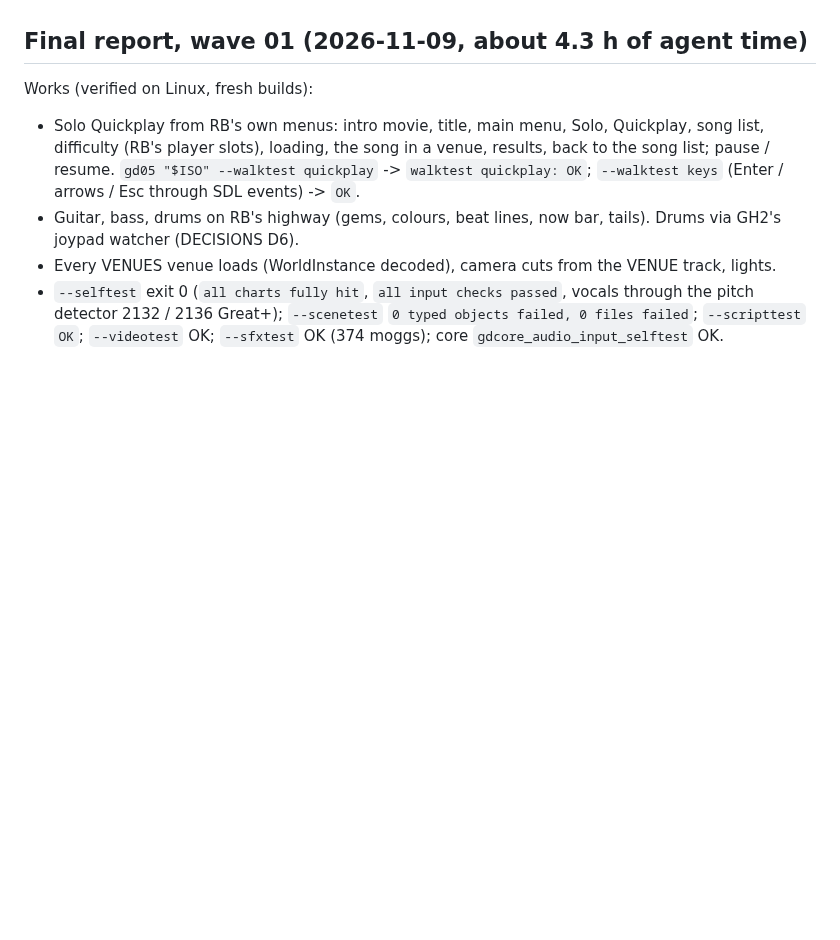
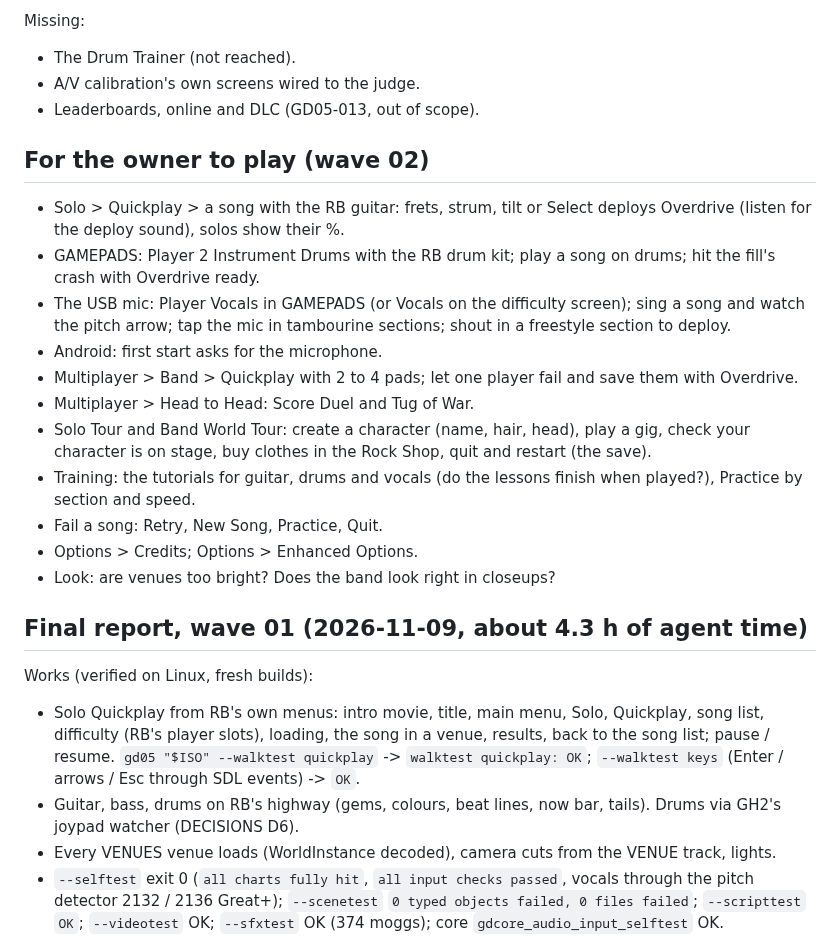
Before and after one commit to mbracali/prj-gd-engine, a Markdown page: gd-game-05/agents/PROGRESS.md, the part around one of its changes. GitHub-like rendering; blank space fills up the shorter version.

```diff
--- a/gd-game-05/agents/PROGRESS.md
+++ b/gd-game-05/agents/PROGRESS.md
@@ -7,3 +71,28 @@ bottom. "Verified" lines quote the command and its output; "built only" and
+Missing:
+- The Drum Trainer (not reached).
+- A/V calibration's own screens wired to the judge.
+- Leaderboards, online and DLC (GD05-013, out of scope).
+
+## For the owner to play (wave 02)
+- Solo > Quickplay > a song with the RB guitar: frets, strum, tilt or
+  Select deploys Overdrive (listen for the deploy sound), solos show their %.
+- GAMEPADS: Player 2 Instrument Drums with the RB drum kit; play a song on
+  drums; hit the fill's crash with Overdrive ready.
+- The USB mic: Player Vocals in GAMEPADS (or Vocals on the difficulty
+  screen); sing a song and watch the pitch arrow; tap the mic in tambourine
+  sections; shout in a freestyle section to deploy.
+- Android: first start asks for the microphone.
+- Multiplayer > Band > Quickplay with 2 to 4 pads; let one player fail and
+  save them with Overdrive.
+- Multiplayer > Head to Head: Score Duel and Tug of War.
+- Solo Tour and Band World Tour: create a character (name, hair, head),
+  play a gig, check your character is on stage, buy clothes in the Rock
+  Shop, quit and restart (the save).
+- Training: the tutorials for guitar, drums and vocals (do the lessons
+  finish when played?), Practice by section and speed.
+- Fail a song: Retry, New Song, Practice, Quit.
+- Options > Credits; Options > Enhanced Options.
+- Look: are venues too bright? Does the band look right in closeups?
 
 ## Final report, wave 01 (2026-11-09, about 4.3 h of agent time)
 
```
Also changed, not shown: other parts of gd-game-05/agents/PROGRESS.md (+64 -0 lines).
